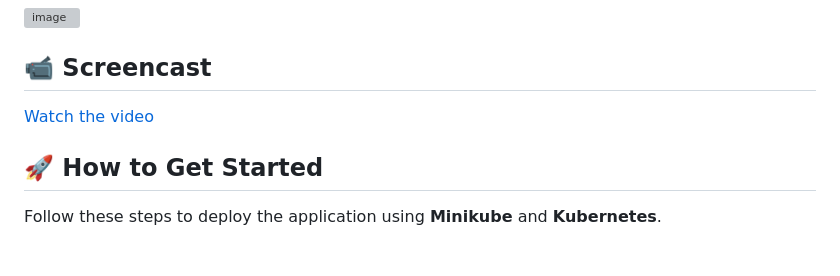
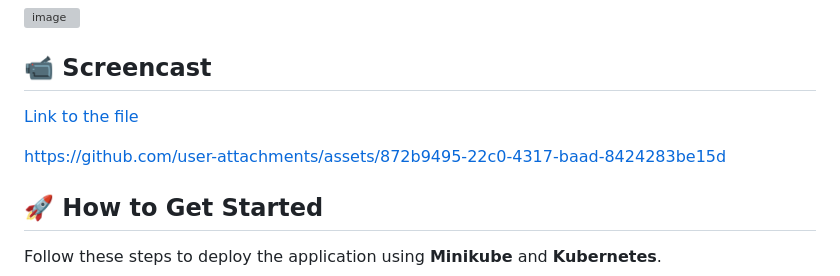
Before and after one commit to denis-trtnr/Motivational-Speech-Service, a Markdown page: ReadMe.md, the part around the change. Rendered like a GitHub page; blank space fills up the shorter version; grey boxes are pictures that could not be loaded.

Commit message:
Add video play directly in readme

```diff
--- a/ReadMe.md
+++ b/ReadMe.md
@@ -44,7 +44,13 @@ This section outlines the functionality that each component of the system implem
 
 ## 📹 Screencast
 
-[Watch the video](Screencast.mp4)
+[Link to the file](Screencast.mp4)
+
+
+
+https://github.com/user-attachments/assets/872b9495-22c0-4317-baad-8424283be15d
+
+
 
 ## 🚀 How to Get Started
 
```
